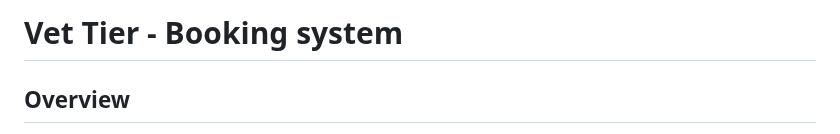
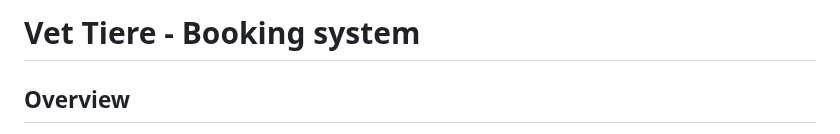
Before and after one commit to Christianalamassi/Vet-Tiere, a Markdown page: README.md, the part around the change. GitHub-like rendering.

```diff
--- a/README.md
+++ b/README.md
@@ -1,4 +1,4 @@
-# Vet Tier - Booking system
+# Vet Tiere - Booking system
 
 ## Overview
 
```
